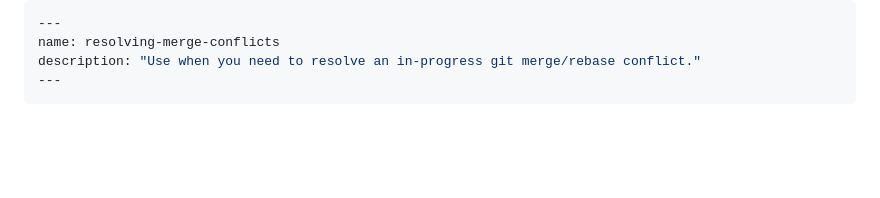
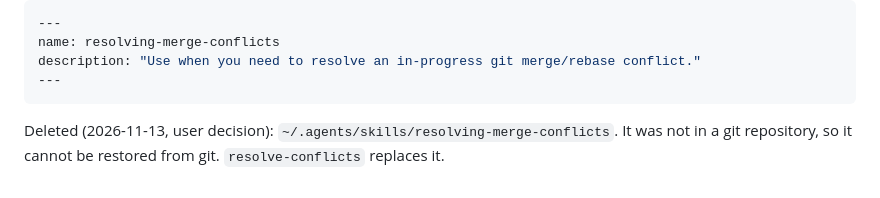
Before and after one commit to meriadec/pi-config, a Markdown page: docs/skills-audit.md, the part around the change. Drawn GitHub-style; blank space fills up the shorter version.

Commit message:
docs(skills): record deletion of resolving-merge-conflicts

````diff
--- a/docs/skills-audit.md
+++ b/docs/skills-audit.md
@@ -208,3 +208,5 @@ name: resolving-merge-conflicts
 description: "Use when you need to resolve an in-progress git merge/rebase conflict."
 ---
 ```
+
+Deleted (2026-11-13, user decision): `~/.agents/skills/resolving-merge-conflicts`. It was not in a git repository, so it cannot be restored from git. `resolve-conflicts` replaces it.
````
